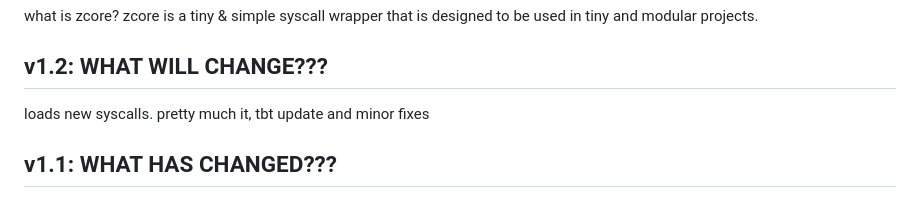
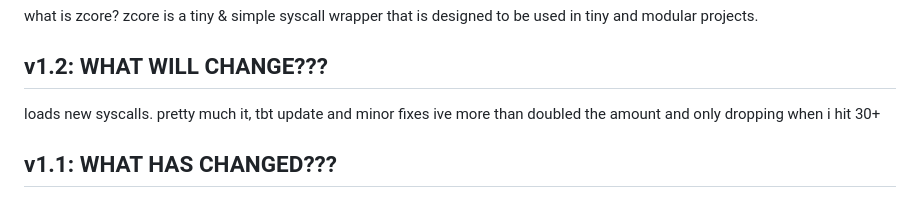
Before and after one commit to chromalence/zcore, a Markdown page: README.md, the part around the change. Drawn GitHub-style.

```diff
--- a/README.md
+++ b/README.md
@@ -14,6 +14,7 @@ what is zcore? zcore is a tiny & simple syscall wrapper
 that is designed to be used in tiny and modular projects.
 ## v1.2: WHAT WILL CHANGE???
 loads new syscalls. pretty much it, tbt update and minor fixes
+ive more than doubled the amount and only dropping when i hit 30+
 ## v1.1: WHAT HAS CHANGED???
 basically overhauled every single header, dont worry the names are the same your code
 should keep working its now much safer using PROPER asm volatile stuff in C
```
